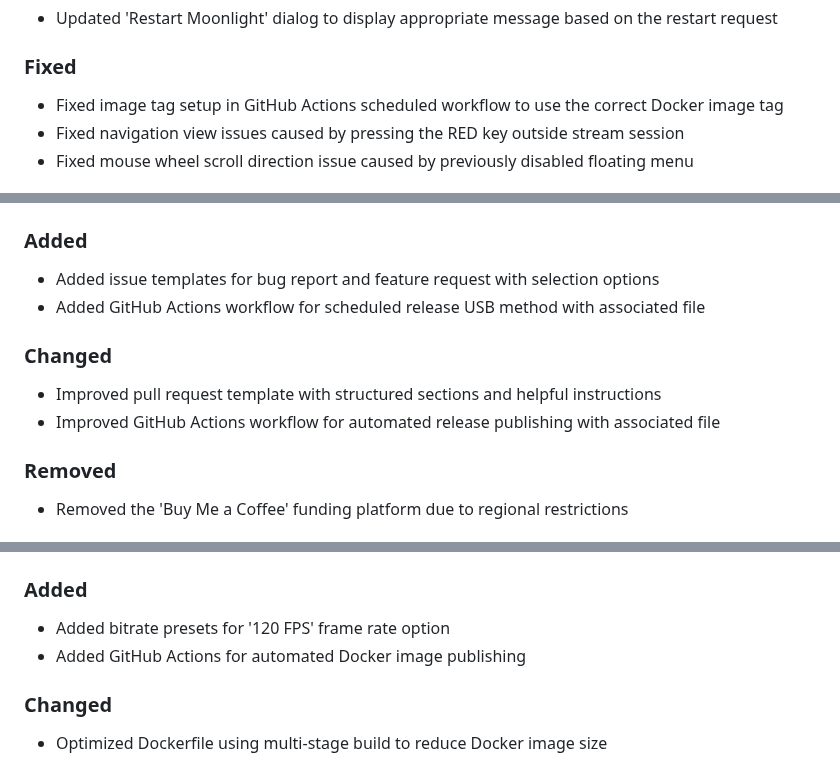
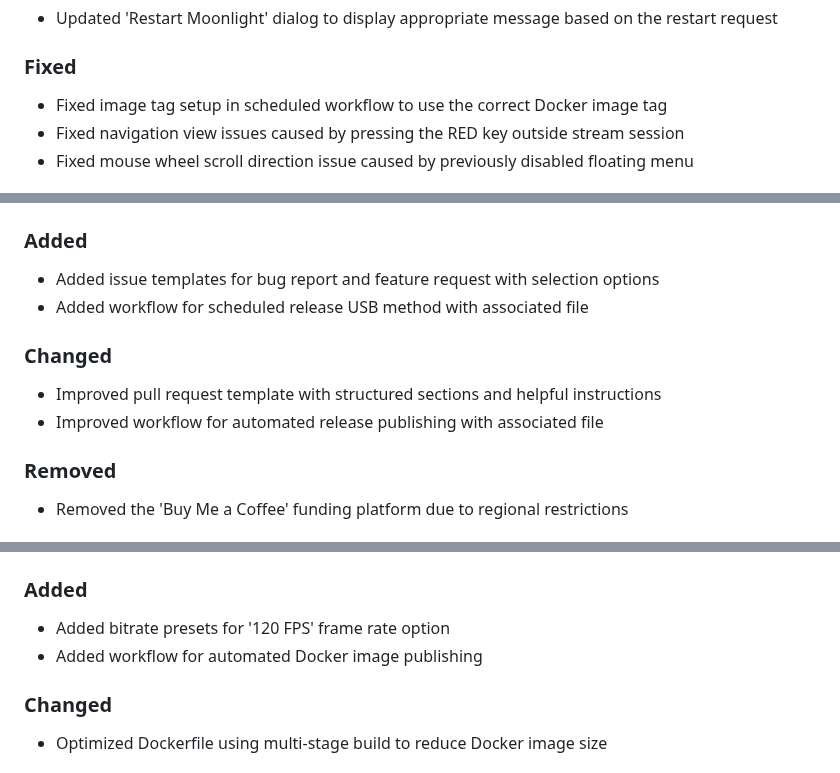
Before and after one commit to ndriqimlahu/moonlight-tizen, a Markdown page: CHANGELOG.md, 3 parts joined by grey strips. Rendered like a GitHub page.

```diff
--- a/CHANGELOG.md
+++ b/CHANGELOG.md
@@ -82,7 +82,7 @@ All notable changes to this project will be documented in this file.
 - Updated 'Restart Moonlight' dialog to display appropriate message based on the restart request
 
 ### Fixed
-- Fixed image tag setup in GitHub Actions scheduled workflow to use the correct Docker image tag
+- Fixed image tag setup in scheduled workflow to use the correct Docker image tag
 - Fixed navigation view issues caused by pressing the RED key outside stream session
 - Fixed mouse wheel scroll direction issue caused by previously disabled floating menu
 
@@ -102,11 +102,11 @@ All notable changes to this project will be documented in this file.
 
 ### Added
 - Added issue templates for bug report and feature request with selection options
-- Added GitHub Actions workflow for scheduled release USB method with associated file
+- Added workflow for scheduled release USB method with associated file
 
 ### Changed
 - Improved pull request template with structured sections and helpful instructions
-- Improved GitHub Actions workflow for automated release publishing with associated file
+- Improved workflow for automated release publishing with associated file
 
 ### Removed
 - Removed the 'Buy Me a Coffee' funding platform due to regional restrictions
@@ -557,7 +557,7 @@ All notable changes to this project will be documented in this file.
 
 ### Added
 - Added bitrate presets for '120 FPS' frame rate option
-- Added GitHub Actions for automated Docker image publishing
+- Added workflow for automated Docker image publishing
 
 ### Changed
 - Optimized Dockerfile using multi-stage build to reduce Docker image size
```
